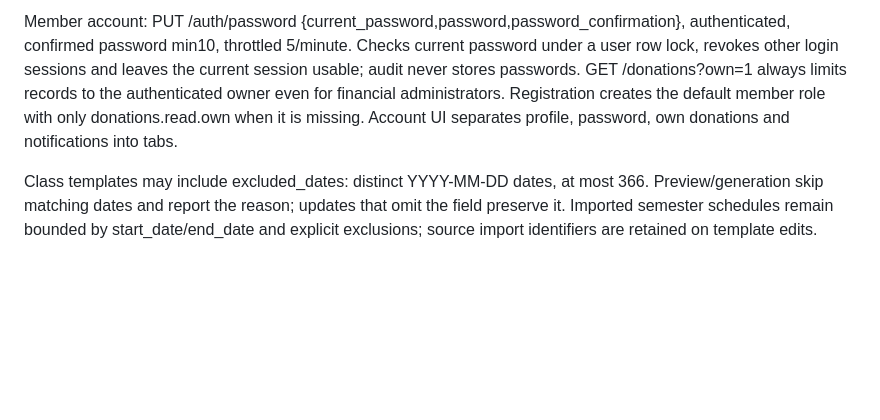
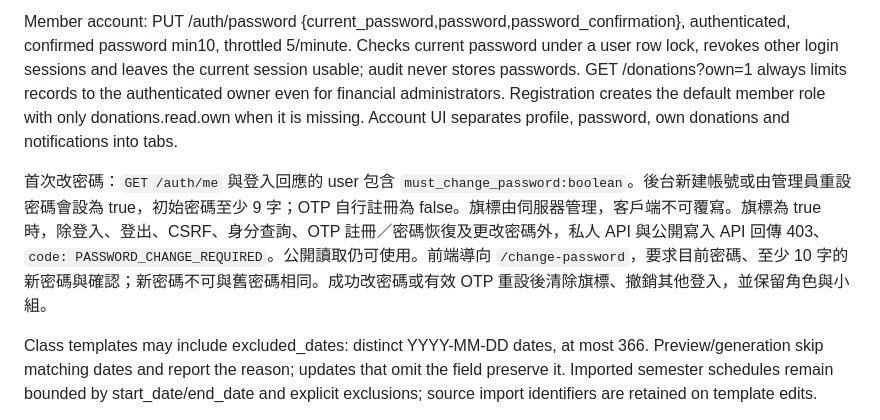
Before and after one commit to BlueWofe/3r, a Markdown page: docs/contract.md, the part around the change. Rendered like a GitHub page; blank space fills up the shorter version.

Commit message:
docs: define initial password change contract

```diff
--- a/docs/contract.md
+++ b/docs/contract.md
@@ -42,6 +42,8 @@ Logo: POST /settings/logo accepts multipart file (JPEG/PNG/WebP, maximum 5 MB),
 
 Member account: PUT /auth/password {current_password,password,password_confirmation}, authenticated, confirmed password min10, throttled 5/minute. Checks current password under a user row lock, revokes other login sessions and leaves the current session usable; audit never stores passwords. GET /donations?own=1 always limits records to the authenticated owner even for financial administrators. Registration creates the default member role with only donations.read.own when it is missing. Account UI separates profile, password, own donations and notifications into tabs.
 
+首次改密碼：`GET /auth/me` 與登入回應的 user 包含 `must_change_password:boolean`。後台新建帳號或由管理員重設密碼會設為 true，初始密碼至少 9 字；OTP 自行註冊為 false。旗標由伺服器管理，客戶端不可覆寫。旗標為 true 時，除登入、登出、CSRF、身分查詢、OTP 註冊／密碼恢復及更改密碼外，私人 API 與公開寫入 API 回傳 403、`code: PASSWORD_CHANGE_REQUIRED`。公開讀取仍可使用。前端導向 `/change-password`，要求目前密碼、至少 10 字的新密碼與確認；新密碼不可與舊密碼相同。成功改密碼或有效 OTP 重設後清除旗標、撤銷其他登入，並保留角色與小組。
+
 Class templates may include excluded_dates: distinct YYYY-MM-DD dates, at most 366. Preview/generation skip matching dates and report the reason; updates that omit the field preserve it. Imported semester schedules remain bounded by start_date/end_date and explicit exclusions; source import identifiers are retained on template edits.
 
 通知連結只定位相關列表項目，不自動開啟明細或編輯視窗。訂單、聯絡表單以 `id`，課程以 `session_id`，小組消息以 `content_id` 指定醒目標示的項目；老師課程切換至議程列表。手動點選查看／編輯才開啟視窗。
```
